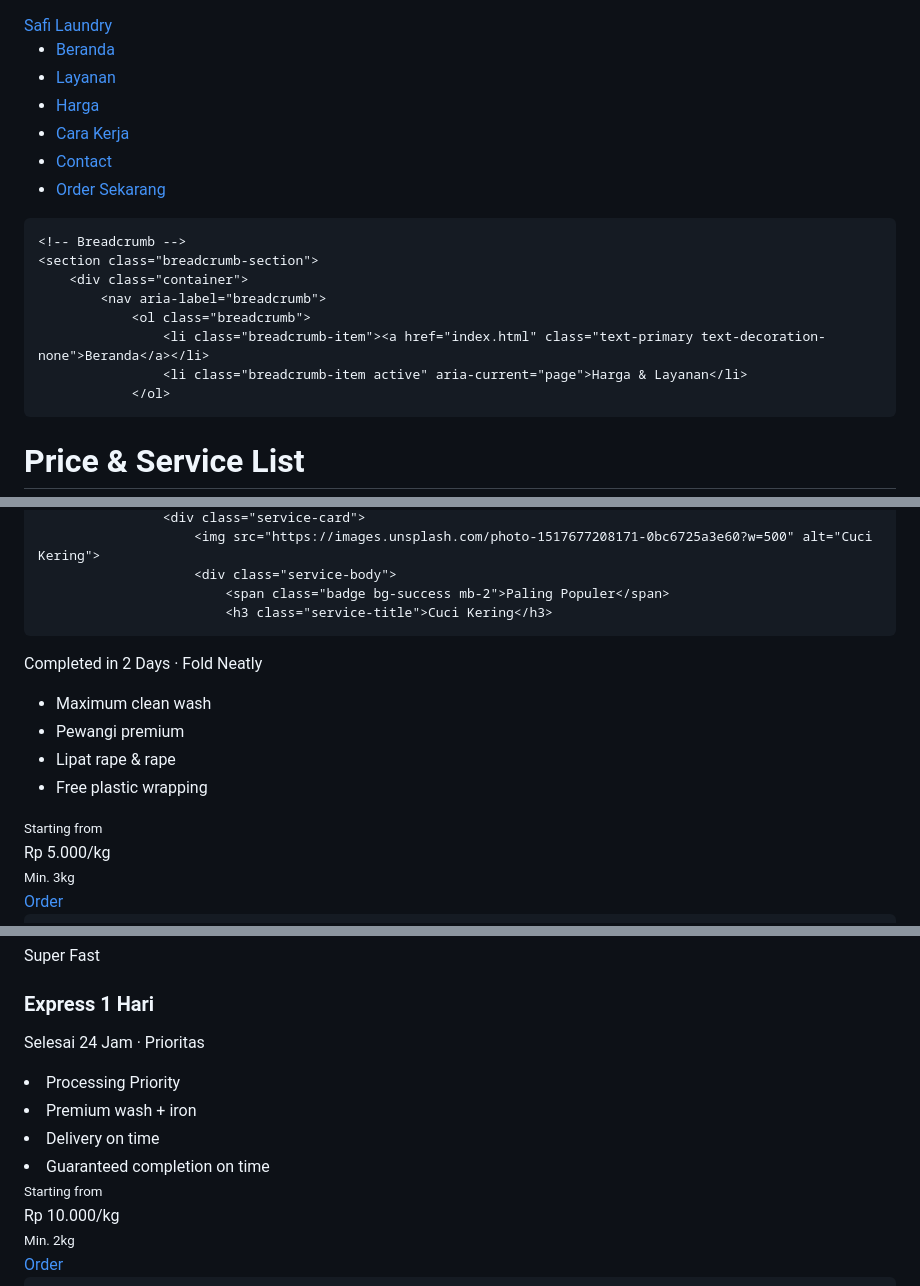
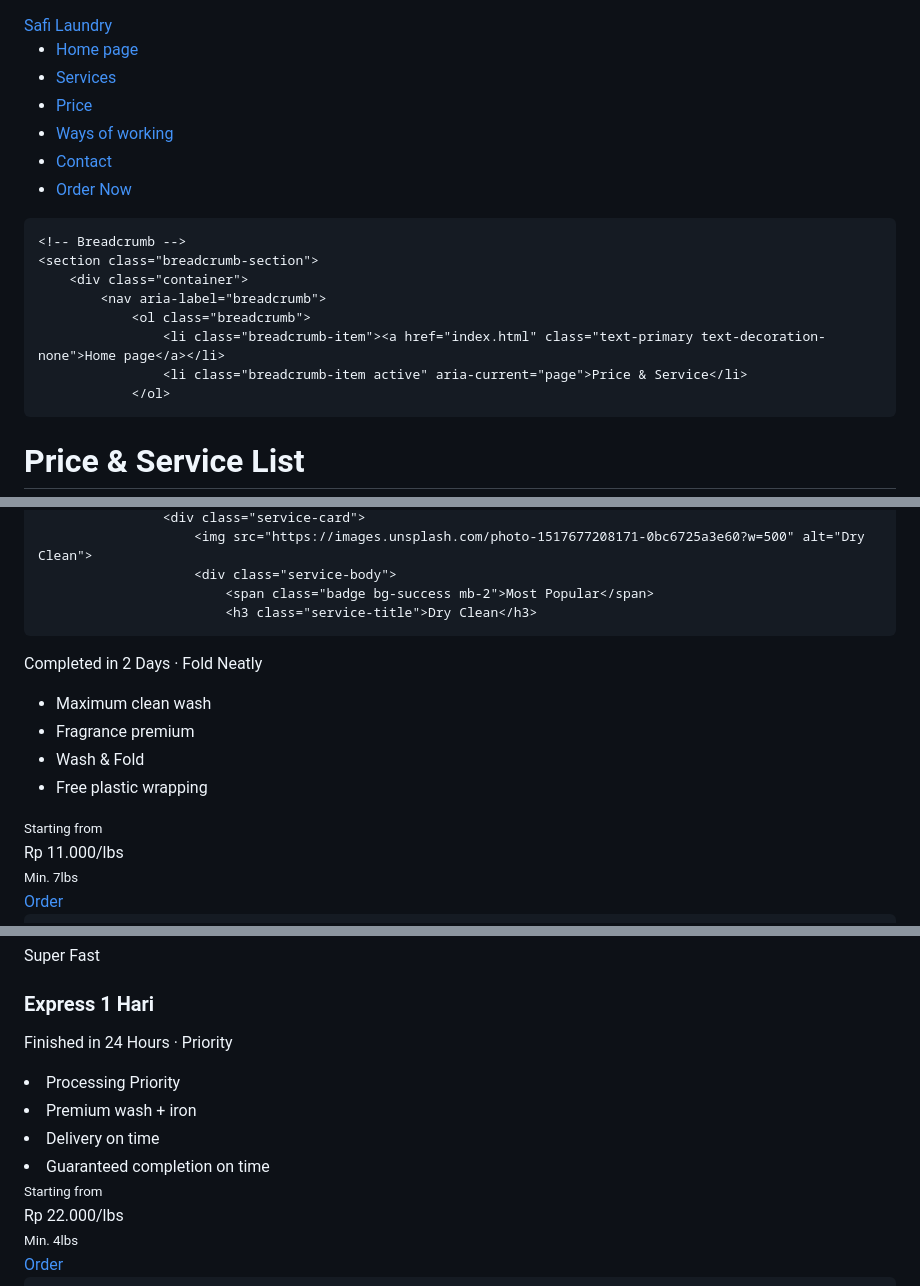
Before and after one commit to kimaiga05-cloud/Safi-laundry, a Markdown page: README.md, 3 parts joined by grey strips. GitHub-like rendering.

```diff
--- a/README.md
+++ b/README.md
@@ -18,12 +18,12 @@
             </button>
 <div class="collapse navbar-collapse" id="navbarNav">
                 <ul class="navbar-nav ms-auto align-items-center">
-                    <li class="nav-item"><a class="nav-link" href="index.html">Beranda</a></li>
-                    <li class="nav-item"><a class="nav-link" href="index.html#layanan">Layanan</a></li>
-                    <li class="nav-item"><a class="nav-link active" href="produk.html">Harga</a></li>
-                    <li class="nav-item"><a class="nav-link" href="index.html#proses">Cara Kerja</a></li>
-<li class="nav-item"><a class="nav-link" href="index.html#kontak">Contact</a></li>
-                    <li class="nav-item ms-3"><a href="produk.html" class="btn btn-primary">Order Sekarang</a></li>
+                    <li class="nav-item"><a class="nav-link" href="index.html">Home page</a></li>
+                    <li class="nav-item"><a class="nav-link" href="index.html#services">Services</a></li>
+                    <li class="nav-item"><a class="nav-link active" href="product.html">Price</a></li>
+                    <li class="nav-item"><a class="nav-link" href="index.html#process">Ways of working</a></li>
+<li class="nav-item"><a class="nav-link" href="index.html#contact">Contact</a></li>
+                    <li class="nav-item ms-3"><a href="product.html" class="btn btn-primary">Order Now</a></li>
                 </ul>
             </div>
         </div>
@@ -34,8 +34,8 @@
         <div class="container">
             <nav aria-label="breadcrumb">
                 <ol class="breadcrumb">
-                    <li class="breadcrumb-item"><a href="index.html" class="text-primary text-decoration-none">Beranda</a></li>
-                    <li class="breadcrumb-item active" aria-current="page">Harga & Layanan</li>
+                    <li class="breadcrumb-item"><a href="index.html" class="text-primary text-decoration-none">Home page</a></li>
+                    <li class="breadcrumb-item active" aria-current="page">Price & Service</li>
                 </ol>
 </none>
 <h1 class="display-4 fw-bold mb-3">Price & Service List</h1>
@@ -71,20 +71,20 @@
                     <div class="service-card">
-                        <img src="https://images.unsplash.com/photo-1517677208171-0bc6725a3e60?w=500" alt="Cuci Kering">
+                        <img src="https://images.unsplash.com/photo-1517677208171-0bc6725a3e60?w=500" alt="Dry Clean">
                         <div class="service-body">
-                            <span class="badge bg-success mb-2">Paling Populer</span>
-                            <h3 class="service-title">Cuci Kering</h3>
+                            <span class="badge bg-success mb-2">Most Popular</span>
+                            <h3 class="service-title">Dry Clean</h3>
 <p class="text-muted mb-3"><i class="fas fa-clock text-primary me-2"></i>Completed in 2 Days · Fold Neatly</p>
                             <ul class="text-muted mb-3">
 <li>Maximum clean wash</li>
-<li>Pewangi premium</li>
-<li>Lipat rape & rape</li>
+<li>Fragrance premium</li>
+<li>Wash & Fold</li>
 <li>Free plastic wrapping</li>
                             </ul>
                             <div class="d-flex justify-content-between align-items-center">
                                 <div>
 <small class="text-muted">Starting from</small>
-                                    <div class="price">Rp 5.000/kg</div>
-                                    <small class="text-muted">Min. 3kg</small>
+                                    <div class="price">Rp 11.000/lbs</div>
+                                    <small class="text-muted">Min. 7lbs</small>
                                 </div>
                                 <a href="https://wa.me/6281234567890?text=Halo,%20saya%20ingin%20order%20Cuci%20Kering" class="btn btn-primary rounded-pill">Order</a>
                             </div>
@@ -125,7 +125,7 @@
                         <div class="service-body">
 <span class="badge bg-danger mb-2">Super Fast</span>
                             <h3 class="service-title">Express 1 Hari</h3>
-                            <p class="text-muted mb-3"><i class="fas fa-clock text-danger me-2"></i>Selesai 24 Jam · Prioritas</p>
+                            <p class="text-muted mb-3"><i class="fas fa-clock text-danger me-2"></i>Finished in 24 Hours · Priority</p>
                             <ul class="text-muted mb-3">
 <li>Processing Priority</li>
 <li>Premium wash + iron</li>
@@ -135,8 +135,8 @@
                             <div class="d-flex justify-content-between align-items-center">
                                 <div>
 <small class="text-muted">Starting from</small>
-                                    <div class="price">Rp 10.000/kg</div>
-                                    <small class="text-muted">Min. 2kg</small>
+                                    <div class="price">Rp 22.000/lbs</div>
+                                    <small class="text-muted">Min. 4lbs</small>
                                 </div>
                                 <a href="https://wa.me/6281234567890?text=Halo,%20saya%20ingin%20order%20Express%201%20Hari" class="btn btn-primary rounded-pill">Order</a>
                             </div>
```
Also changed, not shown: other parts of README.md (+8 -8 lines).
